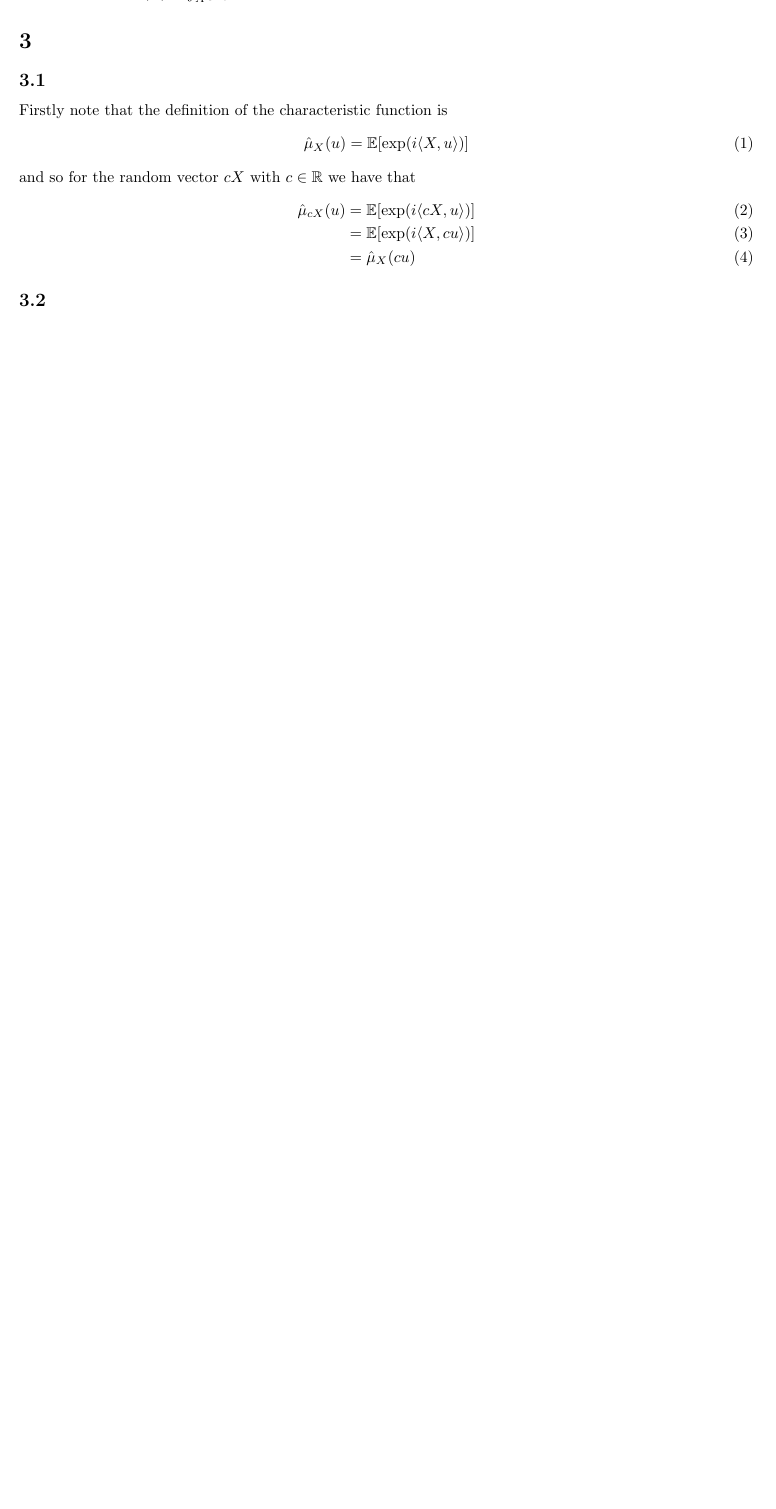
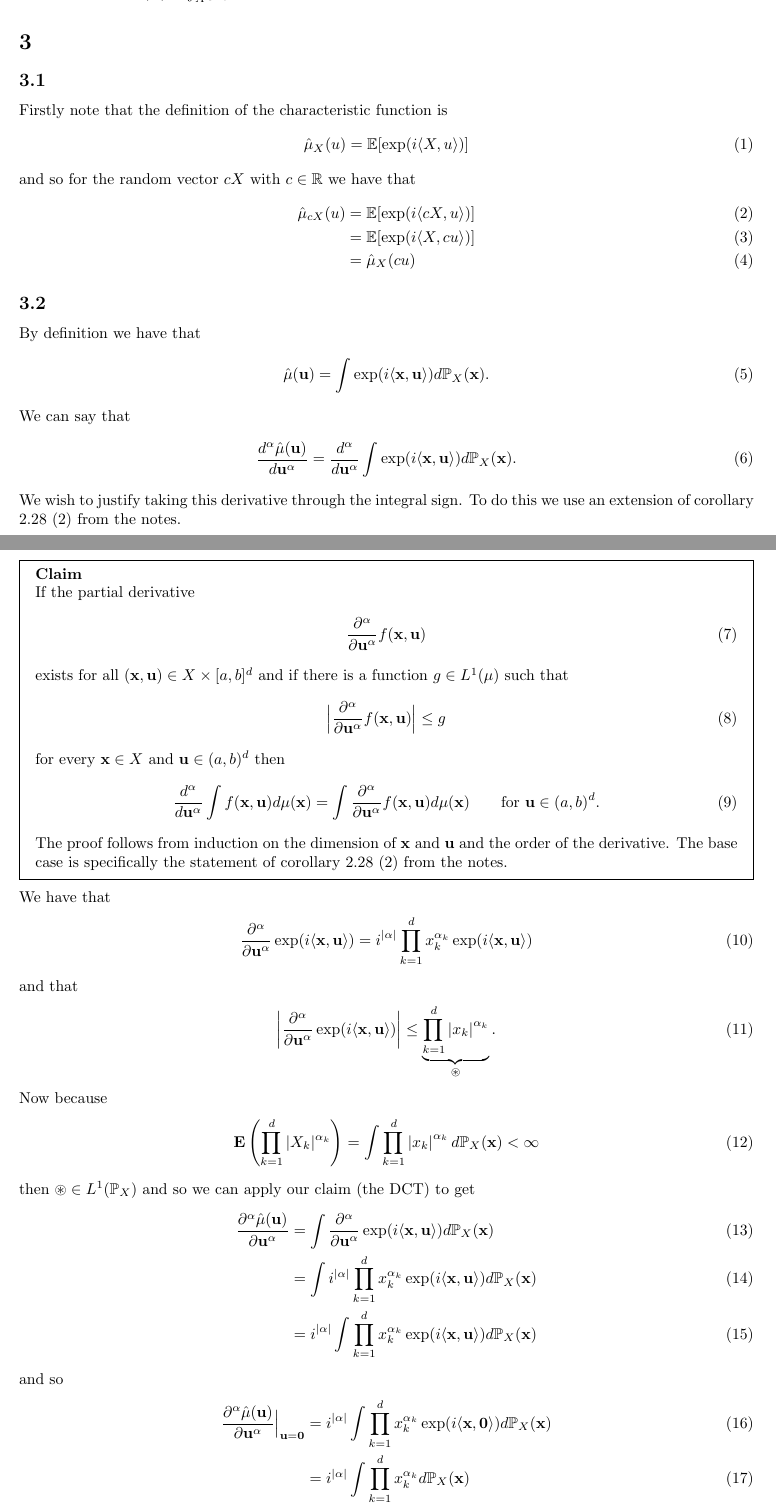
Before and after one commit to adamjoshuagray/Honours_Measure_Theory, a LaTeX problem sheet (Assignment_2.tex): part of page 2 of 5 before the commit and two parts of pages 2 and 3 of 7 after it, the two joined at a grey line, cut so that both start at the same text, the shorter picture padded with empty space. The pictures show the PDF file Assignment_2.pdf that the author committed with the source.

Commit message:
Did question 3 part b

```diff
--- a/Assignment_2.tex
+++ b/Assignment_2.tex
@@ -33,3 +34,36 @@ and so for the random vector $ cX $ with $ c \in \Rl $ we have that
 		 &= \hat{\mu}_{X}(cu)
 \end{align}
 \subsection{}
+By definition we have that
+\begin{align}
+	\hat{\mu}(\mathbf{u}) = \int \exp(i \langle \mathbf{x}, \mathbf{u} \rangle ) d\mathbb{P}_{X}(\mathbf{x}).
+\end{align}
+We can say that
+\begin{align}
+	\frac{d^\alpha \hat{\mu}(\mathbf{u})}{d \mathbf{u}^\alpha} = \frac{d^\alpha}{d \mathbf{u}^\alpha} \int \exp(i \langle \mathbf{x}, \mathbf{u} \rangle ) d\mathbb{P}_{X}(\mathbf{x}).
+\end{align}
+We wish to justify taking this derivative through the integral sign. To do this we use an extension of corollary 2.28 (2) from the notes.
+\clearpage
+\begin{mdframed}
+\textbf{Claim}
+
+If the partial derivative
+\begin{align}
+	\frac{\partial^\alpha}{\partial\mathbf{u}^\alpha} f(\mathbf{x}, \mathbf{u})
+\end{align}
+exists for all $ (\mathbf{x}, \mathbf{u}) \in X \times [a, b]^d $ and if there is a function $ g \in L^{1}(\mu) $ such that
+\begin{align}
+	\Big| \frac{\partial^\alpha}{\partial \mathbf{u}^\alpha} f(\mathbf{x}, \mathbf{u}) \Big| \leq g
+\end{align}
+for every $ \mathbf{x} \in X $ and $ \mathbf{u} \in (a,b)^d $ then
+\begin{align}
+	\frac{d^\alpha}{d\mathbf{u}^\alpha} \int f(\mathbf{x}, \mathbf{u}) d\mu(\mathbf{x}) = \int \frac{\partial^\alpha}{\partial \mathbf{u}^\alpha} f(\mathbf{x}, \mathbf{u}) d\mu(\mathbf{x}) \ \ \ \ \ \text{ for } \mathbf{u} \in (a,b)^d.
+\end{align}
+The proof follows from induction on the dimension of $ \mathbf{x} $ and $ \mathbf{u} $ and the order of the derivative. The base case is specifically the statement of  corollary 2.28 (2) from the notes.
+\end{mdframed}
+
+We have that
+\begin{align}
+	\frac{\partial^\alpha}{\partial \mathbf{u}^\alpha} \exp(i \langle \mathbf{x}, \mathbf{u} \rangle ) = i^{|\alpha|}\prod_{k=1}^d x_k^{\alpha_k}  \exp(i \langle \mathbf{x}, \mathbf{u} \rangle )
+\end{align}
+and that
@@ -35,0 +76,9 @@ and so for the random vector $ cX $ with $ c \in \Rl $ we have that
+	\mathbf{E}\left( \prod_{k=1}^d |X_k|^{\alpha_k}\right) = \int \prod_{k=1}^d \left| x_k \right|
+^{\alpha_k} d\mathbb{P}_{X}(\mathbf{x}) < \infty
+\end{align}
+then $ \circledast \in L^1(\mathbb{P}_X) $
+and so we can apply our claim (the DCT) to get
+\begin{align}
+	\frac{\partial^\alpha \hat{\mu}(\mathbf{u})}{\partial \mathbf{u}^\alpha} &=  \int \frac{\partial^\alpha}{\partial \mathbf{u}^\alpha} \exp(i \langle \mathbf{x}, \mathbf{u} \rangle ) d\mathbb{P}_{X}(\mathbf{x}) \\
+	&= \int i^{|\alpha|} \prod_{k=1}^d x_k^{\alpha_k} \exp(i \langle \mathbf{x}, \mathbf{u} \rangle ) d\mathbb{P}_{X}(\mathbf{x}) \\
+	&= i^{|\alpha|} \int  \prod_{k=1}^d x_k^{\alpha_k} \exp(i \langle \mathbf{x}, \mathbf{u} \rangle ) d\mathbb{P}_{X}(\mathbf{x})
```
Also changed, not shown: Assignment_2.pdf, Assignment_2.tex (14 more changed lines), 1 other file.
